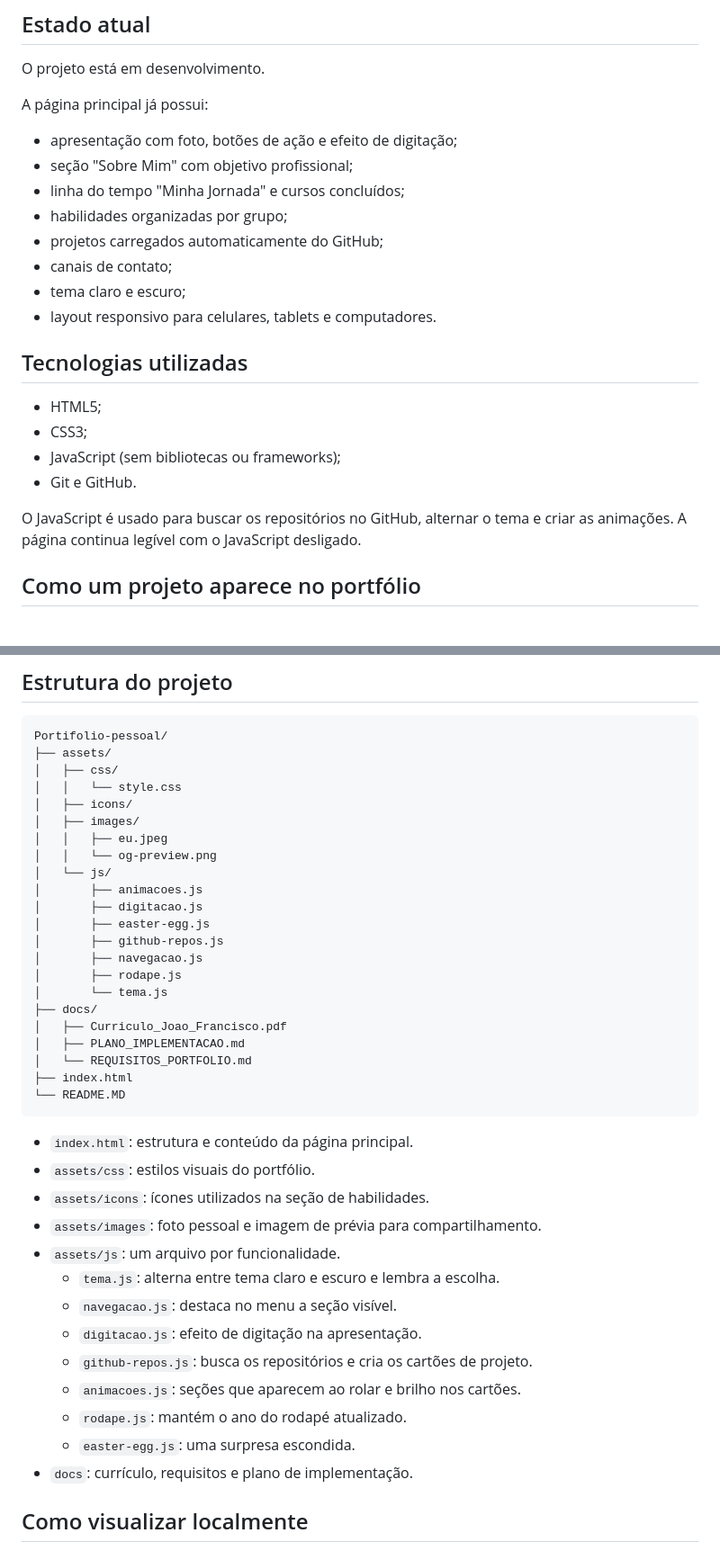
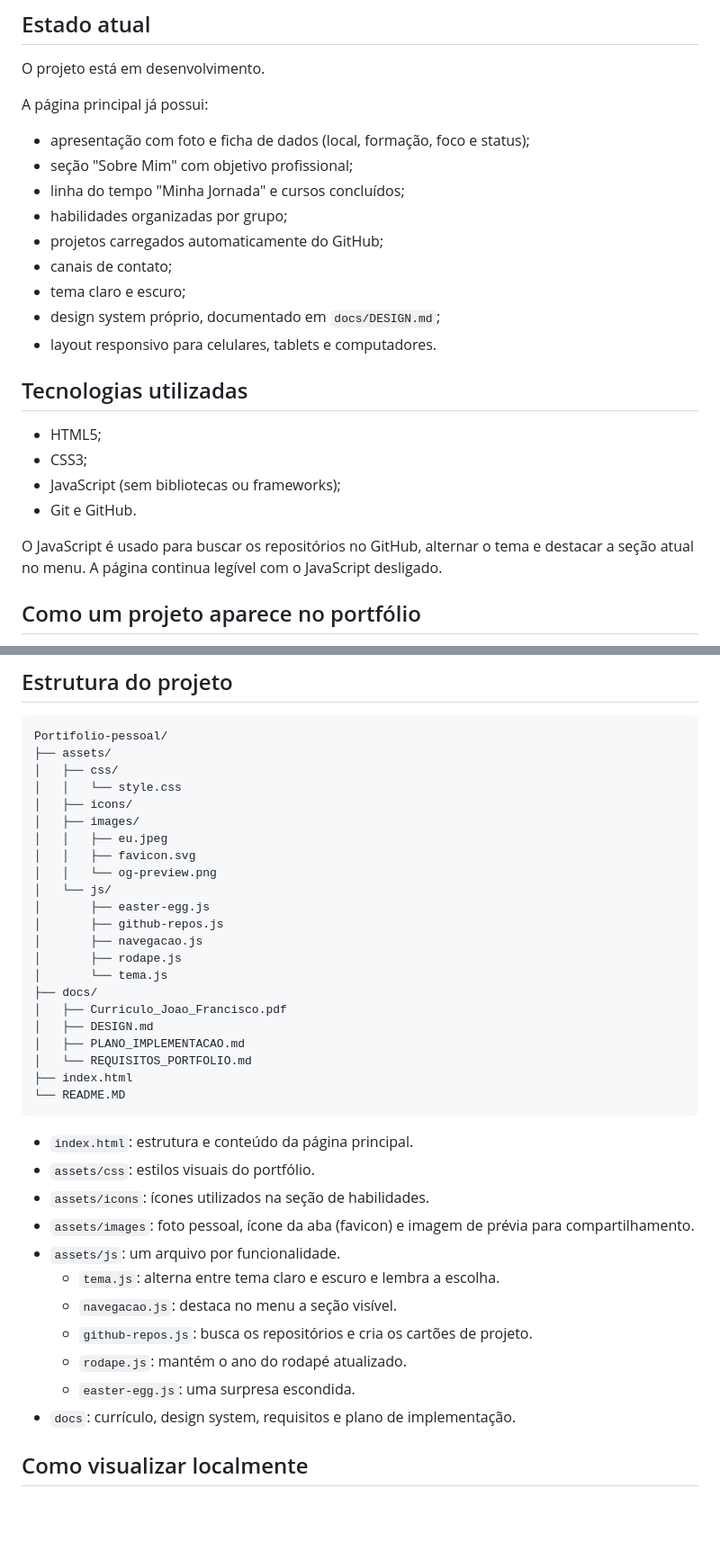
Before and after one commit to JfmBR/Portifolio-pessoal, a Markdown page: README.MD, 2 parts joined by grey strips. Shown at 90% size. Drawn GitHub-style; blank space fills up the shorter version.

Commit message:
docs: atualiza README, requisitos e plano para o novo visual
Co-Authored-By: Claude Opus 5.5 <noreply@anthropic.com>
Claude-Session: https://claude.ai/code/session_01UAcrxgKc721QQFP4RwCjp1

```diff
--- a/README.MD
+++ b/README.MD
@@ -18,13 +18,14 @@ O projeto está em desenvolvimento.
 
 A página principal já possui:
 
-- apresentação com foto, botões de ação e efeito de digitação;
+- apresentação com foto e ficha de dados (local, formação, foco e status);
 - seção "Sobre Mim" com objetivo profissional;
 - linha do tempo "Minha Jornada" e cursos concluídos;
 - habilidades organizadas por grupo;
 - projetos carregados automaticamente do GitHub;
 - canais de contato;
 - tema claro e escuro;
+- design system próprio, documentado em `docs/DESIGN.md`;
 - layout responsivo para celulares, tablets e computadores.
 
 ## Tecnologias utilizadas
@@ -34,7 +35,7 @@ A página principal já possui:
 - JavaScript (sem bibliotecas ou frameworks);
 - Git e GitHub.
 
-O JavaScript é usado para buscar os repositórios no GitHub, alternar o tema e criar as animações. A página continua legível com o JavaScript desligado.
+O JavaScript é usado para buscar os repositórios no GitHub, alternar o tema e destacar a seção atual no menu. A página continua legível com o JavaScript desligado.
 
 ## Como um projeto aparece no portfólio
 
@@ -64,10 +65,9 @@ Portifolio-pessoal/
 │   ├── icons/
 │   ├── images/
 │   │   ├── eu.jpeg
+│   │   ├── favicon.svg
 │   │   └── og-preview.png
 │   └── js/
-│       ├── animacoes.js
-│       ├── digitacao.js
 │       ├── easter-egg.js
 │       ├── github-repos.js
 │       ├── navegacao.js
@@ -75,6 +75,7 @@ Portifolio-pessoal/
 │       └── tema.js
 ├── docs/
 │   ├── Curriculo_Joao_Francisco.pdf
+│   ├── DESIGN.md
 │   ├── PLANO_IMPLEMENTACAO.md
 │   └── REQUISITOS_PORTFOLIO.md
 ├── index.html
@@ -84,16 +85,14 @@ Portifolio-pessoal/
 - `index.html`: estrutura e conteúdo da página principal.
 - `assets/css`: estilos visuais do portfólio.
 - `assets/icons`: ícones utilizados na seção de habilidades.
-- `assets/images`: foto pessoal e imagem de prévia para compartilhamento.
+- `assets/images`: foto pessoal, ícone da aba (favicon) e imagem de prévia para compartilhamento.
 - `assets/js`: um arquivo por funcionalidade.
   - `tema.js`: alterna entre tema claro e escuro e lembra a escolha.
   - `navegacao.js`: destaca no menu a seção visível.
-  - `digitacao.js`: efeito de digitação na apresentação.
   - `github-repos.js`: busca os repositórios e cria os cartões de projeto.
-  - `animacoes.js`: seções que aparecem ao rolar e brilho nos cartões.
   - `rodape.js`: mantém o ano do rodapé atualizado.
   - `easter-egg.js`: uma surpresa escondida.
-- `docs`: currículo, requisitos e plano de implementação.
+- `docs`: currículo, design system, requisitos e plano de implementação.
 
 ## Como visualizar localmente
 
```
Also changed, not shown: other parts of README.MD (+2 -0 lines), docs/PLANO_IMPLEMENTACAO.md (+19 -0 lines), docs/REQUISITOS_PORTFOLIO.md (+2 -1 lines).
